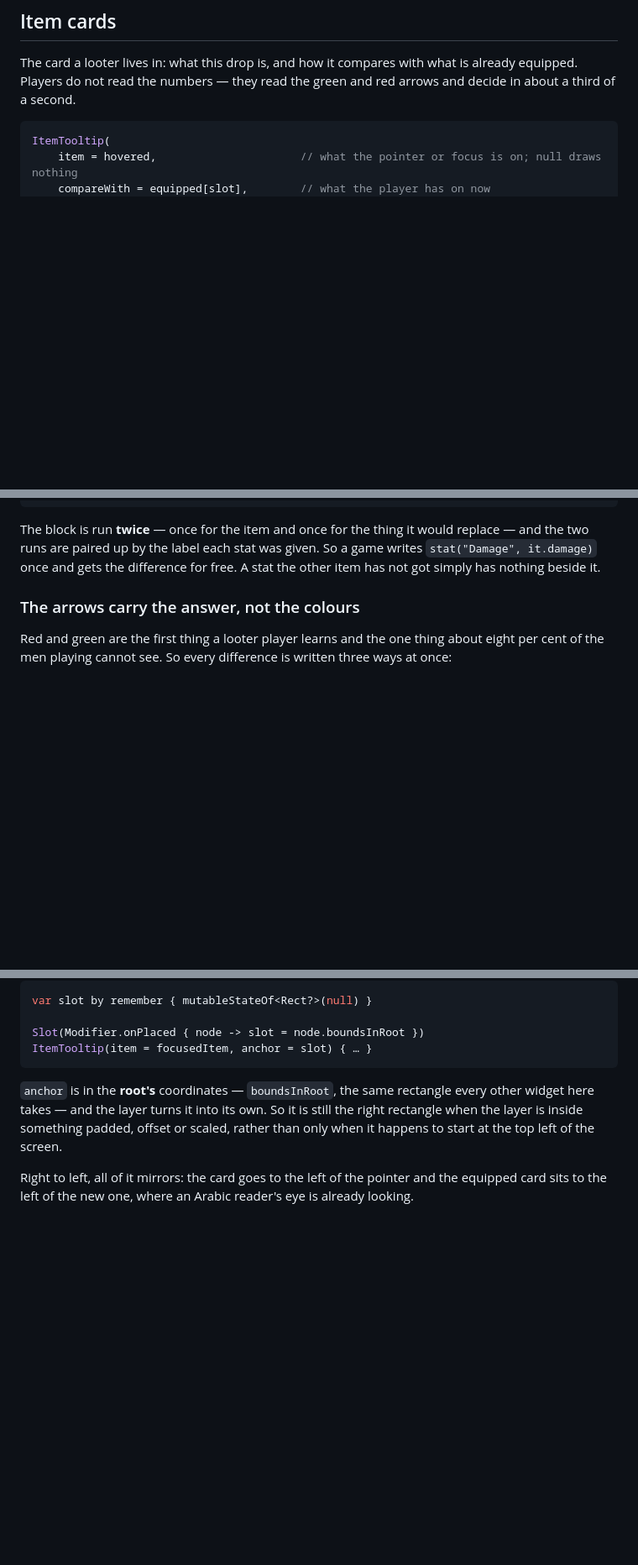
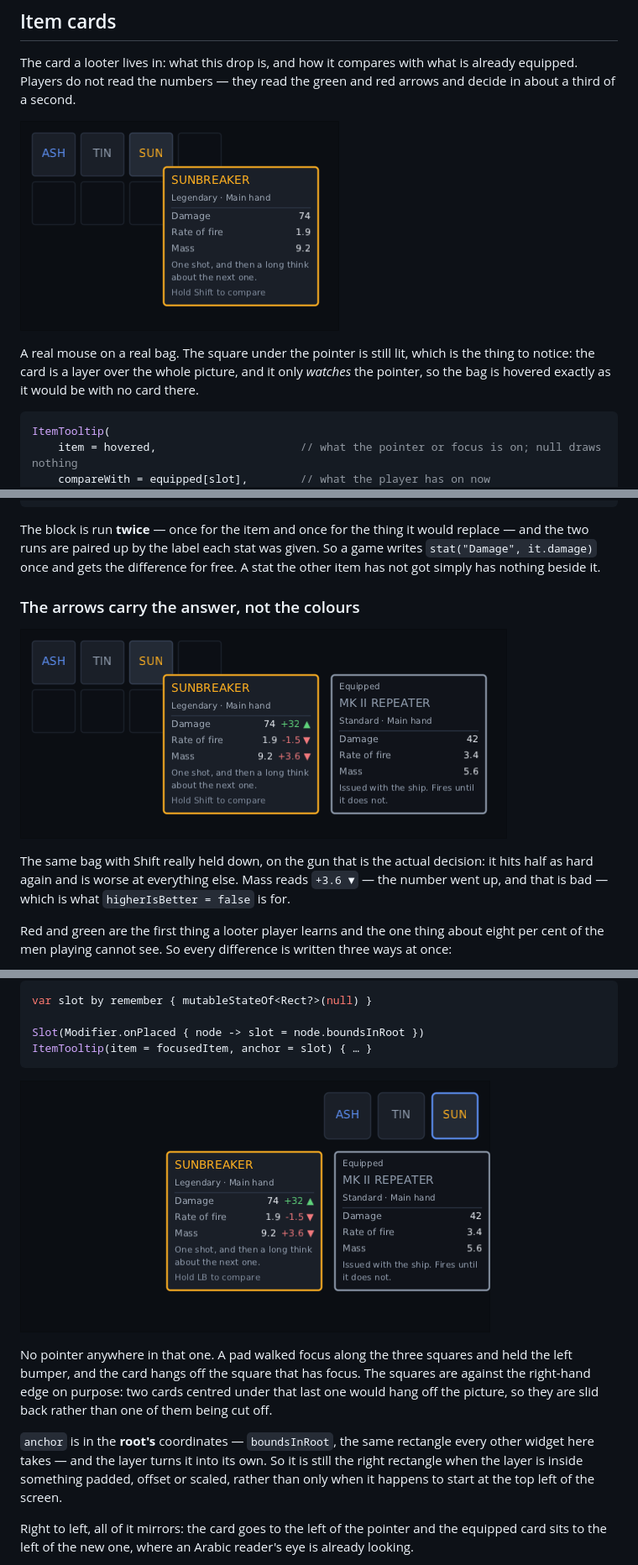
Before and after one commit to wildware-uk/composegl, a Markdown page: docs/wiki/Game-widgets.md, 3 parts joined by grey strips. Shown at 84% size. Rendered like a GitHub page; pictures changed too: docs/wiki/images/game-item-card-compare.png (added), docs/wiki/images/game-item-card-pad.png (added), docs/wiki/images/game-item-card.png (added); blank space fills up the shorter version.

Commit message:
docs: pictures of the item card
Three photographs of ItemTooltip, none of them posed: the mouse really on a
square in a bag, the same square with Shift really held down so the comparison
and its arrows are up, and a pad walking focus along three guns at the edge of
the screen with the bumper held, where the two cards are slid back rather than
one of them being cut off.

The harness grows the keyboard's half of padHold — a key pressed and not let go
— because a comparison that is only up while Shift is down is not a picture a
press and a release can take. A script that only holds a key is not typing at
anything, so it no longer keeps a focus ring in a picture of a mouse.

The card's "worse" mark is ▼, and the toolkit bakes ▲ but not ▼, so the two
ordinary families here ask for it by name. Anything drawing that card with the
stock glyph list gets a blank box where the answer goes.

````diff
--- a/docs/wiki/Game-widgets.md
+++ b/docs/wiki/Game-widgets.md
@@ -561,6 +561,13 @@ The card a looter lives in: what this drop is, and how it compares with what is
 already equipped. Players do not read the numbers — they read the green and red
 arrows and decide in about a third of a second.
 
+![a bag of three guns with the mouse on the last one, and its card hanging under the pointer: SUNBREAKER in gold, its tier, three numbers, a line of flavour text and "Hold Shift to compare"](https://raw.githubusercontent.com/wildware-uk/composegl/master/docs/wiki/images/game-item-card.png)
+
+A real mouse on a real bag. The square under the pointer is still lit, which is
+the thing to notice: the card is a layer over the whole picture, and it only
+*watches* the pointer, so the bag is hovered exactly as it would be with no card
+there.
+
 ```kotlin
 ItemTooltip(
     item = hovered,                      // what the pointer or focus is on; null draws nothing
@@ -584,6 +591,13 @@ game writes `stat("Damage", it.damage)` once and gets the difference for free.
 A stat the other item has not got simply has nothing beside it.
 
 ### The arrows carry the answer, not the colours
+
+![the same card with Shift held: Damage 74 +32 with a green up arrow, Rate of fire 1.9 -1.5 with a red down arrow, Mass 9.2 +3.6 with a red down arrow, and the equipped MK II REPEATER on a sunken card beside it](https://raw.githubusercontent.com/wildware-uk/composegl/master/docs/wiki/images/game-item-card-compare.png)
+
+The same bag with Shift really held down, on the gun that is the actual decision:
+it hits half as hard again and is worse at everything else. Mass reads `+3.6 ▼` —
+the number went up, and that is bad — which is what `higherIsBetter = false` is
+for.
 
 Red and green are the first thing a looter player learns and the one thing about
 eight per cent of the men playing cannot see. So every difference is written
@@ -656,6 +670,14 @@ var slot by remember { mutableStateOf<Rect?>(null) }
 Slot(Modifier.onPlaced { node -> slot = node.boundsInRoot })
 ItemTooltip(item = focusedItem, anchor = slot) { … }
 ```
+
+![three guns against the right-hand edge with the focus ring on the last one, and the two cards below it slid back from the edge so neither is cut off](https://raw.githubusercontent.com/wildware-uk/composegl/master/docs/wiki/images/game-item-card-pad.png)
+
+No pointer anywhere in that one. A pad walked focus along the three squares and
+held the left bumper, and the card hangs off the square that has focus. The
+squares are against the right-hand edge on purpose: two cards centred under that
+last one would hang off the picture, so they are slid back rather than one of
+them being cut off.
 
 `anchor` is in the **root's** coordinates — `boundsInRoot`, the same rectangle
 every other widget here takes — and the layer turns it into its own. So it is
````
Also changed, not shown: 3 other files.
